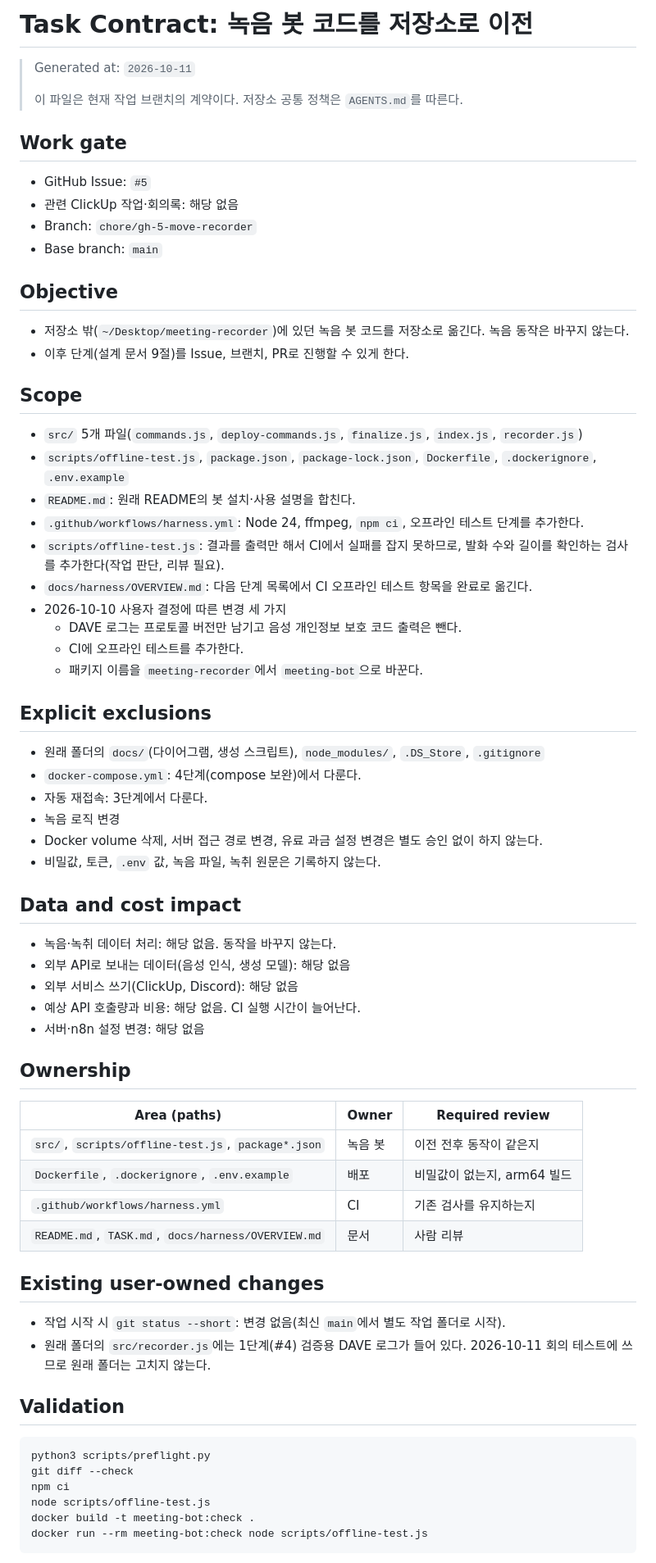
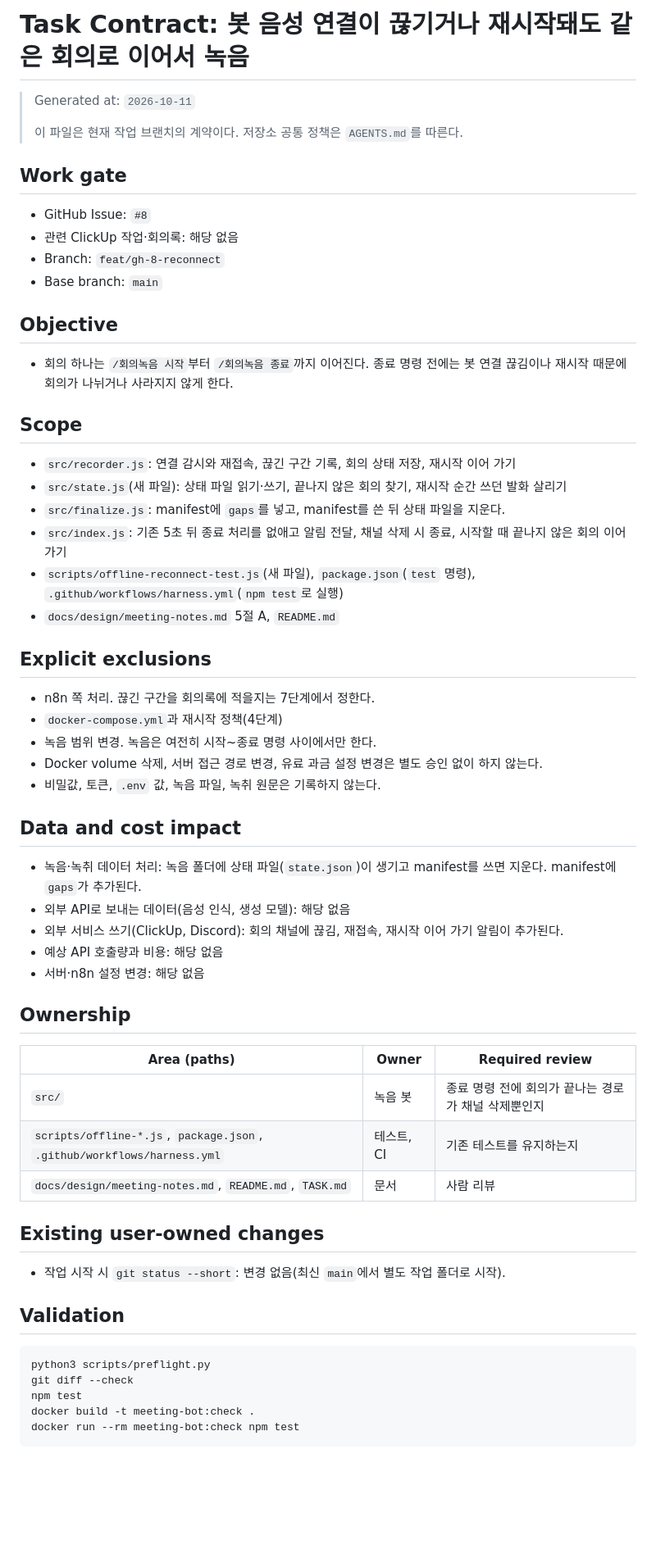
Before and after one commit to Qello-Labs/meeting-bot, a Markdown page: TASK.md, the part around one of its changes. Shown at 82% size. GitHub-like rendering; blank space fills up the shorter version.

Commit message:
chore: add task contract for reconnect (#8)
Co-Authored-By: Claude Opus 5.5 <noreply@anthropic.com>

````diff
--- a/TASK.md
+++ b/TASK.md
@@ -1,4 +1,4 @@
-# Task Contract: 녹음 봇 코드를 저장소로 이전
+# Task Contract: 봇 음성 연결이 끊기거나 재시작돼도 같은 회의로 이어서 녹음
 
 > Generated at: `2026-10-11`
 >
@@ -6,67 +6,58 @@
 
 ## Work gate
 
-- GitHub Issue: `#5`
+- GitHub Issue: `#8`
 - 관련 ClickUp 작업·회의록: 해당 없음
-- Branch: `chore/gh-5-move-recorder`
+- Branch: `feat/gh-8-reconnect`
 - Base branch: `main`
 
 ## Objective
 
-- 저장소 밖(`~/Desktop/meeting-recorder`)에 있던 녹음 봇 코드를 저장소로 옮긴다. 녹음 동작은 바꾸지 않는다.
-- 이후 단계(설계 문서 9절)를 Issue, 브랜치, PR로 진행할 수 있게 한다.
+- 회의 하나는 `/회의녹음 시작`부터 `/회의녹음 종료`까지 이어진다. 종료 명령 전에는 봇 연결 끊김이나 재시작 때문에 회의가 나뉘거나 사라지지 않게 한다.
 
 ## Scope
 
-- `src/` 5개 파일(`commands.js`, `deploy-commands.js`, `finalize.js`, `index.js`, `recorder.js`)
-- `scripts/offline-test.js`, `package.json`, `package-lock.json`, `Dockerfile`, `.dockerignore`, `.env.example`
-- `README.md`: 원래 README의 봇 설치·사용 설명을 합친다.
-- `.github/workflows/harness.yml`: Node 24, ffmpeg, `npm ci`, 오프라인 테스트 단계를 추가한다.
-- `scripts/offline-test.js`: 결과를 출력만 해서 CI에서 실패를 잡지 못하므로, 발화 수와 길이를 확인하는 검사를 추가한다(작업 판단, 리뷰 필요).
-- `docs/harness/OVERVIEW.md`: 다음 단계 목록에서 CI 오프라인 테스트 항목을 완료로 옮긴다.
-- 2026-10-10 사용자 결정에 따른 변경 세 가지
-  - DAVE 로그는 프로토콜 버전만 남기고 음성 개인정보 보호 코드 출력은 뺀다.
-  - CI에 오프라인 테스트를 추가한다.
-  - 패키지 이름을 `meeting-recorder`에서 `meeting-bot`으로 바꾼다.
+- `src/recorder.js`: 연결 감시와 재접속, 끊긴 구간 기록, 회의 상태 저장, 재시작 이어 가기
+- `src/state.js`(새 파일): 상태 파일 읽기·쓰기, 끝나지 않은 회의 찾기, 재시작 순간 쓰던 발화 살리기
+- `src/finalize.js`: manifest에 `gaps`를 넣고, manifest를 쓴 뒤 상태 파일을 지운다.
+- `src/index.js`: 기존 5초 뒤 종료 처리를 없애고 알림 전달, 채널 삭제 시 종료, 시작할 때 끝나지 않은 회의 이어 가기
+- `scripts/offline-reconnect-test.js`(새 파일), `package.json`(`test` 명령), `.github/workflows/harness.yml`(`npm test`로 실행)
+- `docs/design/meeting-notes.md` 5절 A, `README.md`
 
 ## Explicit exclusions
 
-- 원래 폴더의 `docs/`(다이어그램, 생성 스크립트), `node_modules/`, `.DS_Store`, `.gitignore`
-- `docker-compose.yml`: 4단계(compose 보완)에서 다룬다.
-- 자동 재접속: 3단계에서 다룬다.
-- 녹음 로직 변경
+- n8n 쪽 처리. 끊긴 구간을 회의록에 적을지는 7단계에서 정한다.
+- `docker-compose.yml`과 재시작 정책(4단계)
+- 녹음 범위 변경. 녹음은 여전히 시작~종료 명령 사이에서만 한다.
 - Docker volume 삭제, 서버 접근 경로 변경, 유료 과금 설정 변경은 별도 승인 없이 하지 않는다.
 - 비밀값, 토큰, `.env` 값, 녹음 파일, 녹취 원문은 기록하지 않는다.
 
 ## Data and cost impact
 
-- 녹음·녹취 데이터 처리: 해당 없음. 동작을 바꾸지 않는다.
+- 녹음·녹취 데이터 처리: 녹음 폴더에 상태 파일(`state.json`)이 생기고 manifest를 쓰면 지운다. manifest에 `gaps`가 추가된다.
 - 외부 API로 보내는 데이터(음성 인식, 생성 모델): 해당 없음
-- 외부 서비스 쓰기(ClickUp, Discord): 해당 없음
-- 예상 API 호출량과 비용: 해당 없음. CI 실행 시간이 늘어난다.
+- 외부 서비스 쓰기(ClickUp, Discord): 회의 채널에 끊김, 재접속, 재시작 이어 가기 알림이 추가된다.
+- 예상 API 호출량과 비용: 해당 없음
 - 서버·n8n 설정 변경: 해당 없음
 
 ## Ownership
 
 | Area (paths) | Owner | Required review |
 | --- | --- | --- |
-| `src/`, `scripts/offline-test.js`, `package*.json` | 녹음 봇 | 이전 전후 동작이 같은지 |
-| `Dockerfile`, `.dockerignore`, `.env.example` | 배포 | 비밀값이 없는지, arm64 빌드 |
-| `.github/workflows/harness.yml` | CI | 기존 검사를 유지하는지 |
-| `README.md`, `TASK.md`, `docs/harness/OVERVIEW.md` | 문서 | 사람 리뷰 |
+| `src/` | 녹음 봇 | 종료 명령 전에 회의가 끝나는 경로가 채널 삭제뿐인지 |
+| `scripts/offline-*.js`, `package.json`, `.github/workflows/harness.yml` | 테스트, CI | 기존 테스트를 유지하는지 |
+| `docs/design/meeting-notes.md`, `README.md`, `TASK.md` | 문서 | 사람 리뷰 |
 
 ## Existing user-owned changes
 
 - 작업 시작 시 `git status --short`: 변경 없음(최신 `main`에서 별도 작업 폴더로 시작).
-- 원래 폴더의 `src/recorder.js`에는 1단계(#4) 검증용 DAVE 로그가 들어 있다. 2026-10-11 회의 테스트에 쓰므로 원래 폴더는 고치지 않는다.
 
 ## Validation
 
 ```bash
 python3 scripts/preflight.py
 git diff --check
-npm ci
-node scripts/offline-test.js
+npm test
 docker build -t meeting-bot:check .
-docker run --rm meeting-bot:check node scripts/offline-test.js
+docker run --rm meeting-bot:check npm test
 ```
````
Also changed, not shown: other parts of TASK.md (+9 -7 lines).
